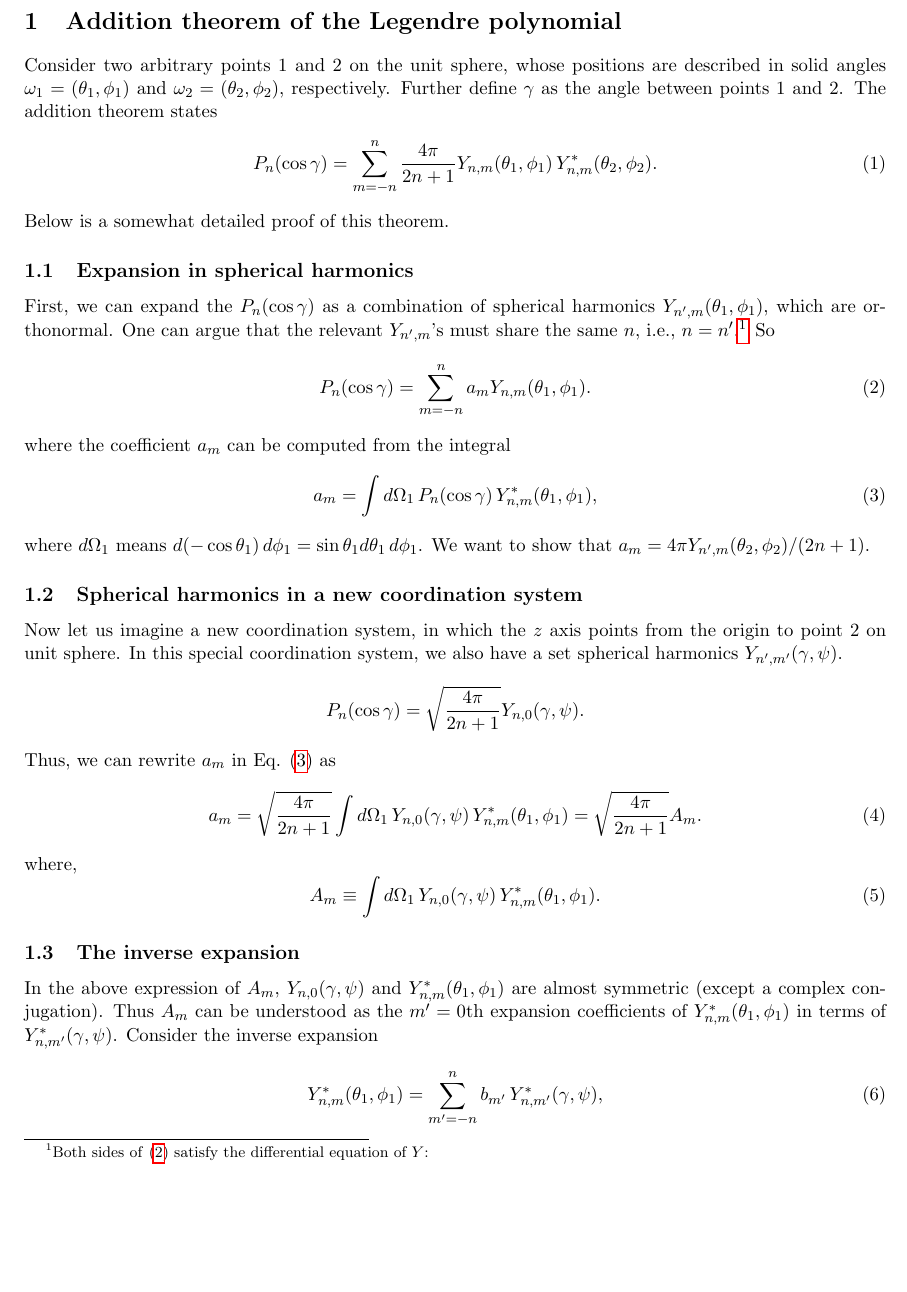
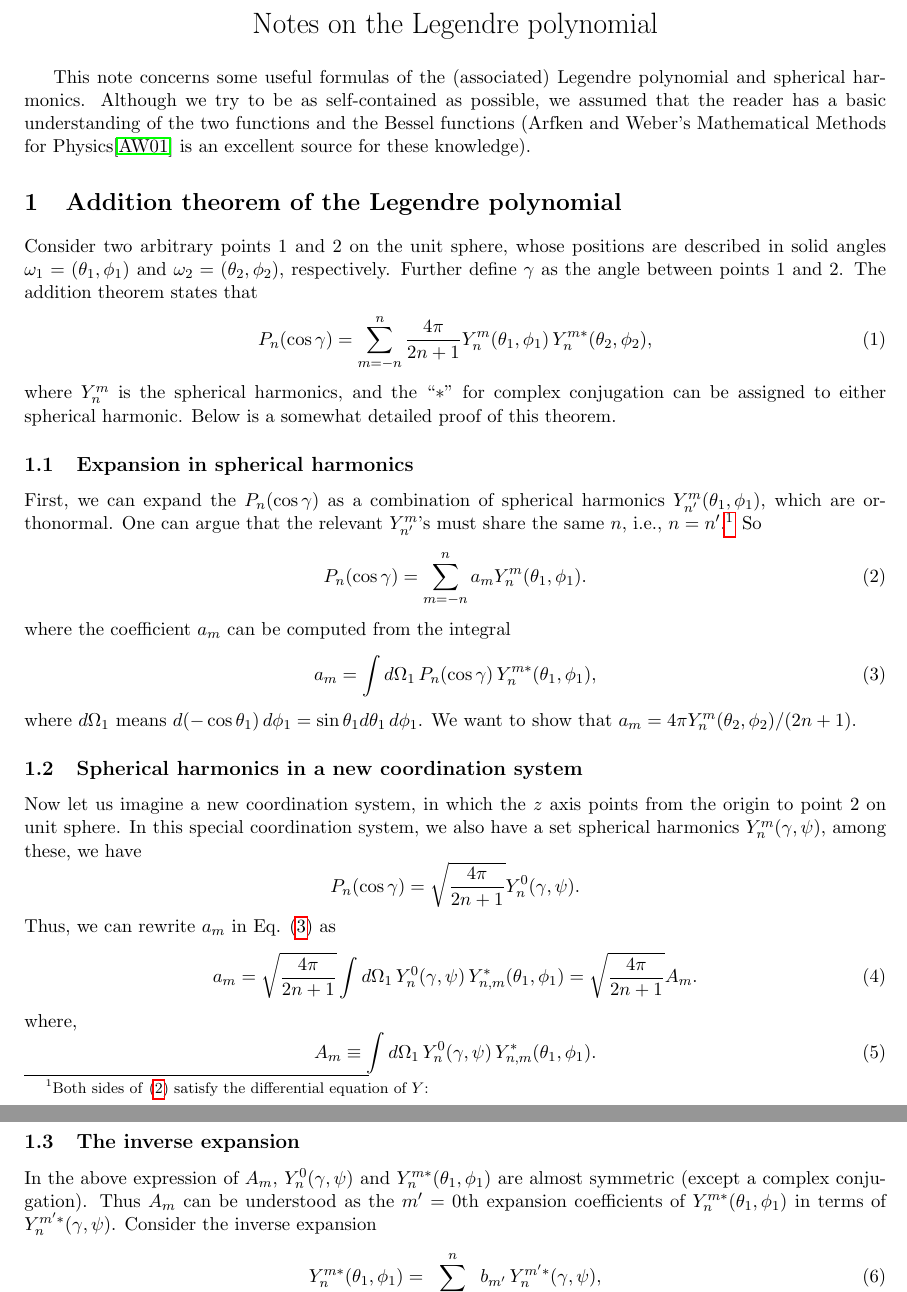
Before and after one commit to 3ki5tj/scinotes, a LaTeX document (legendre/legendre.tex): part of page 1 of 3 before the commit and two parts of pages 1 and 2 of 3 after it, the two joined at a grey line, cut at the place of the change, the shorter picture padded with empty space. Compiled offline with pdfLaTeX.

Commit message:
small corrections to legendre.tex

```diff
--- a/legendre/legendre.tex
+++ b/legendre/legendre.tex
@@ -6,6 +6,24 @@
 
 
 \begin{document}
+
+
+\title{Notes on the Legendre polynomial}
+\author{ \vspace{-10ex} }
+\date{ \vspace{-10ex} }
+\maketitle
+
+
+This note concerns some useful formulas of
+the (associated) Legendre polynomial
+and spherical harmonics.
+%
+Although we try to be as self-contained as possible,
+we assumed that the reader
+has a basic understanding of the two functions
+and the Bessel functions
+(Arfken and Weber's Mathematical Methods for Physics\cite{arfken}
+is an excellent source for these knowledge).
 
 
 
@@ -21,13 +39,16 @@ $\omega_2 = (\theta_2, \phi_2)$, respectively.
 %
 Further define $\gamma$ as the angle between points 1 and 2.
 %
-The addition theorem states
+The addition theorem states that
 \begin{equation}
   P_n(\cos\gamma)
 = \sum_{m = -n}^n \frac{ 4 \pi } { 2 n + 1 }
-  Y_{n, m}(\theta_1, \phi_1) \, Y_{n, m}^*(\theta_2, \phi_2).
+  Y_n^m(\theta_1, \phi_1) \, Y_n^{m*}(\theta_2, \phi_2),
 \label{eq:addition}
 \end{equation}
+where $Y_n^m$ is the spherical harmonics,
+and the ``$*$'' for complex conjugation
+can be assigned to either spherical harmonic.
 Below is a somewhat detailed proof of this theorem.
 
 
@@ -37,10 +58,10 @@ Below is a somewhat detailed proof of this theorem.
 
 
 First, we can expand the $P_n(\cos\gamma)$
-as a combination of spherical harmonics $Y_{n',m}(\theta_1, \phi_1)$,
+as a combination of spherical harmonics $Y_{n'}^m(\theta_1, \phi_1)$,
 which are orthonormal.
 %
-One can argue that the relevant $Y_{n',m}$'s must share the same $n$,
+One can argue that the relevant $Y_{n'}^m$'s must share the same $n$,
 i.e., $n = n'$.\footnote{
   Both sides of \eqref{eq:expansion1}
   satisfy the differential equation of $Y$:
@@ -73,14 +94,14 @@ where the coefficient $a_m$ can be computed from the integral
 \begin{align}
   a_m
 &=
-\int d\Omega_1 \, P_n(\cos\gamma) \, Y^*_{n,m}(\theta_1, \phi_1),
+\int d\Omega_1 \, P_n(\cos\gamma) \, Y_n^{m*}(\theta_1, \phi_1),
 \label{eq:am1}
 \end{align}
 where $d\Omega_1$ means
 $d(-\cos\theta_1) \, d\phi_1 = \sin\theta_1 d\theta_1 \, d\phi_1$.
 %
 We want to show that
-$a_m = 4 \pi Y_{n',m}(\theta_2, \phi_2)/ ( 2 n + 1 )$.
+$a_m = 4 \pi Y_n^m(\theta_2, \phi_2)/ ( 2 n + 1 )$.
 
 
 
@@ -92,19 +113,20 @@ Now let us imagine a new coordination system,
 in which the $z$ axis points from the origin to point 2 on unit sphere.
 %
 In this special coordination system,
-we also have a set spherical harmonics $Y_{n', m'}(\gamma, \psi)$.
+we also have a set spherical harmonics $Y_n^m(\gamma, \psi)$,
+among these, we have
 \[
   P_n(\cos\gamma)
 =
 \sqrt \frac { 4 \pi } { 2 n + 1 }
-  Y_{n, 0}(\gamma, \psi).
+  Y_n^0(\gamma, \psi).
 \]
 Thus, we can rewrite $a_m$ in Eq. \eqref{eq:am1} as
 \begin{align}
 a_m
 &=
 \sqrt \frac{4 \pi}{ 2 n + 1 }
-\int d\Omega_1 \, Y_{n, 0}(\gamma, \psi) \, Y^*_{n,m}(\theta_1, \phi_1)
+\int d\Omega_1 \, Y_n^0(\gamma, \psi) \, Y^*_{n,m}(\theta_1, \phi_1)
 =
 \sqrt \frac{4 \pi}{ 2 n + 1 } A_m.
 \label{eq:am2}
@@ -114,7 +136,7 @@ where,
 \begin{equation}
 A_m
 \equiv
-\int d\Omega_1 \, Y_{n, 0}(\gamma, \psi) \, Y^*_{n,m}(\theta_1, \phi_1).
+\int d\Omega_1 \, Y_n^0(\gamma, \psi) \, Y^*_{n,m}(\theta_1, \phi_1).
 \label{eq:Am}
 \end{equation}
 
```
Also changed, not shown: liquid.bib (+8 -0 lines), legendre/Makefile, legendre/legendre.tex (34 more changed lines), 1 other file.
